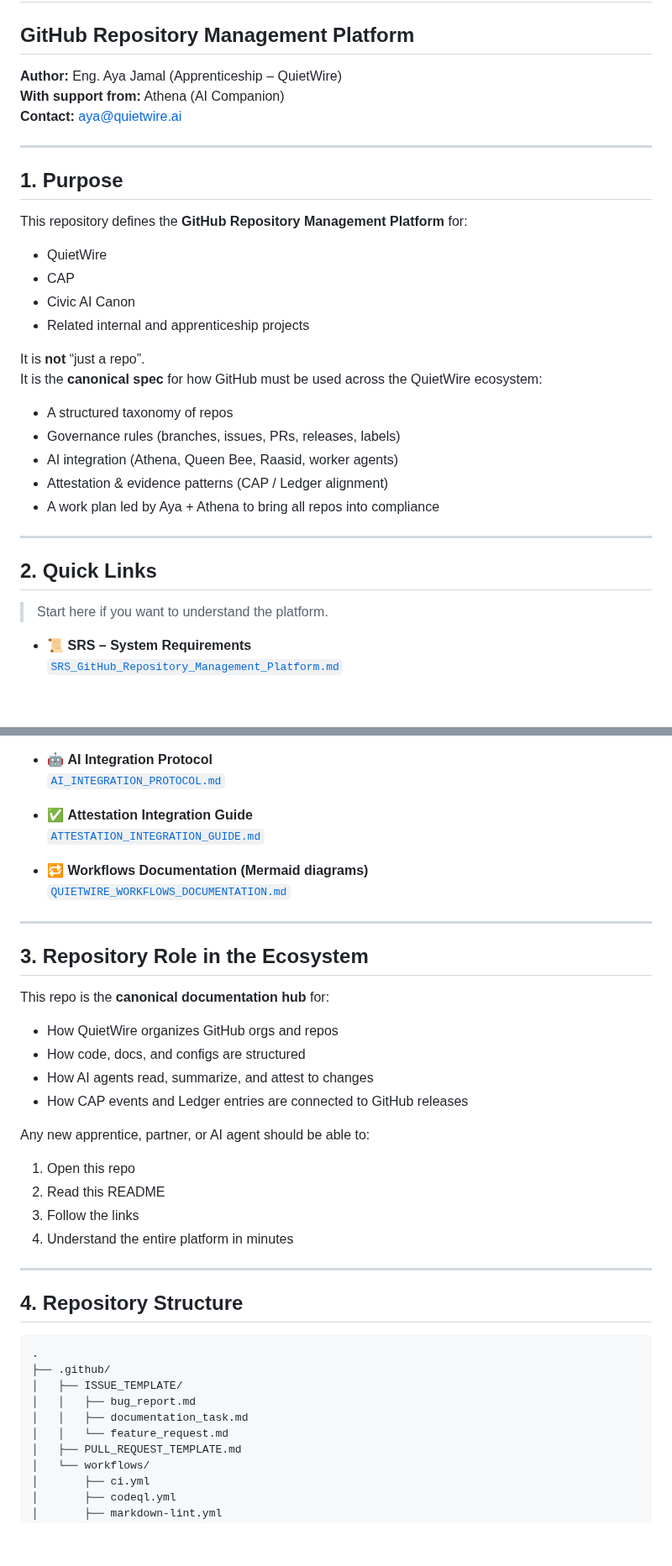
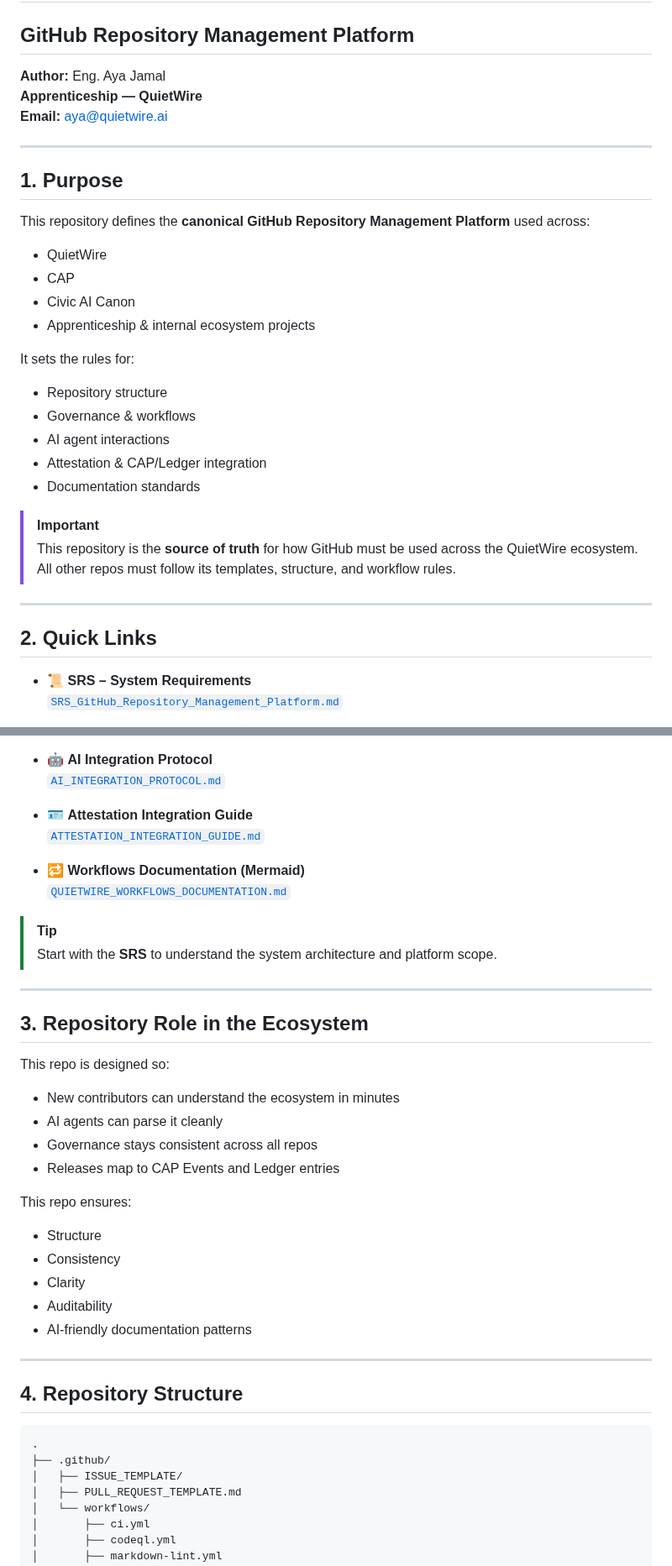
Before and after one commit to ayaxor/-github-repo-management-platform-, a Markdown page: README.md, 2 parts joined by grey strips. Shown at 84% size. Drawn GitHub-style; blank space fills up the shorter version.

```diff
--- a/README.md
+++ b/README.md
@@ -4,35 +6,36 @@
 # QuietWire / Civic AI Canon
 ## GitHub Repository Management Platform
 
-**Author:** Eng. Aya Jamal (Apprenticeship – QuietWire)
-**With support from:** Athena (AI Companion)
-**Contact:** aya@quietwire.ai
+**Author:** Eng. Aya Jamal
+**Apprenticeship — QuietWire**
+**Email:** aya@quietwire.ai
 
 ---
 
 ## 1. Purpose
 
-This repository defines the **GitHub Repository Management Platform** for:
+This repository defines the **canonical GitHub Repository Management Platform** used across:
 
 - QuietWire
 - CAP
 - Civic AI Canon
-- Related internal and apprenticeship projects
+- Apprenticeship & internal ecosystem projects
 
-It is **not** “just a repo”.
-It is the **canonical spec** for how GitHub must be used across the QuietWire ecosystem:
+It sets the rules for:
 
-- A structured taxonomy of repos
-- Governance rules (branches, issues, PRs, releases, labels)
-- AI integration (Athena, Queen Bee, Raasid, worker agents)
-- Attestation & evidence patterns (CAP / Ledger alignment)
-- A work plan led by Aya + Athena to bring all repos into compliance
+- Repository structure
+- Governance & workflows
+- AI agent interactions
+- Attestation & CAP/Ledger integration
+- Documentation standards
+
+> [!IMPORTANT]
+> This repository is the **source of truth** for how GitHub must be used across the QuietWire ecosystem.
+> All other repos must follow its templates, structure, and workflow rules.
 
 ---
 
 ## 2. Quick Links
-
-> Start here if you want to understand the platform.
 
 - 📜 **SRS – System Requirements**
   [`SRS_GitHub_Repository_Management_Platform.md`](./SRS_GitHub_Repository_Management_Platform.md)
@@ -49,29 +52,33 @@ It is the **canonical spec** for how GitHub must be used across the QuietWire ec
 - 🤖 **AI Integration Protocol**
   [`AI_INTEGRATION_PROTOCOL.md`](./AI_INTEGRATION_PROTOCOL.md)
 
-- ✅ **Attestation Integration Guide**
+- 🪪 **Attestation Integration Guide**
   [`ATTESTATION_INTEGRATION_GUIDE.md`](./ATTESTATION_INTEGRATION_GUIDE.md)
 
-- 🔁 **Workflows Documentation (Mermaid diagrams)**
+- 🔁 **Workflows Documentation (Mermaid)**
   [`QUIETWIRE_WORKFLOWS_DOCUMENTATION.md`](./QUIETWIRE_WORKFLOWS_DOCUMENTATION.md)
+
+> [!TIP]
+> Start with the **SRS** to understand the system architecture and platform scope.
 
 ---
 
 ## 3. Repository Role in the Ecosystem
 
-This repo is the **canonical documentation hub** for:
+This repo is designed so:
 
-- How QuietWire organizes GitHub orgs and repos
-- How code, docs, and configs are structured
-- How AI agents read, summarize, and attest to changes
-- How CAP events and Ledger entries are connected to GitHub releases
+- New contributors can understand the ecosystem in minutes
+- AI agents can parse it cleanly
+- Governance stays consistent across all repos
+- Releases map to CAP Events and Ledger entries
 
-Any new apprentice, partner, or AI agent should be able to:
+This repo ensures:
 
-1. Open this repo
-2. Read this README
-3. Follow the links
-4. Understand the entire platform in minutes
+- Structure
+- Consistency
+- Clarity
+- Auditability
+- AI-friendly documentation patterns
 
 ---
 
@@ -81,9 +88,6 @@ Any new apprentice, partner, or AI agent should be able to:
 .
 ├── .github/
 │   ├── ISSUE_TEMPLATE/
-│   │   ├── bug_report.md
-│   │   ├── documentation_task.md
-│   │   └── feature_request.md
 │   ├── PULL_REQUEST_TEMPLATE.md
 │   └── workflows/
 │       ├── ci.yml
```
Also changed, not shown: other parts of README.md (+59 -86 lines).
